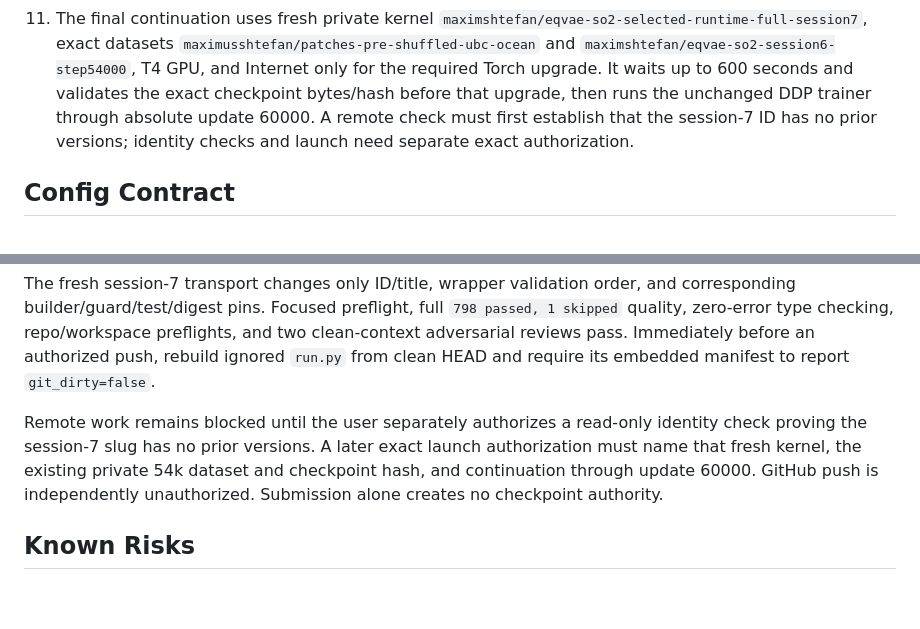
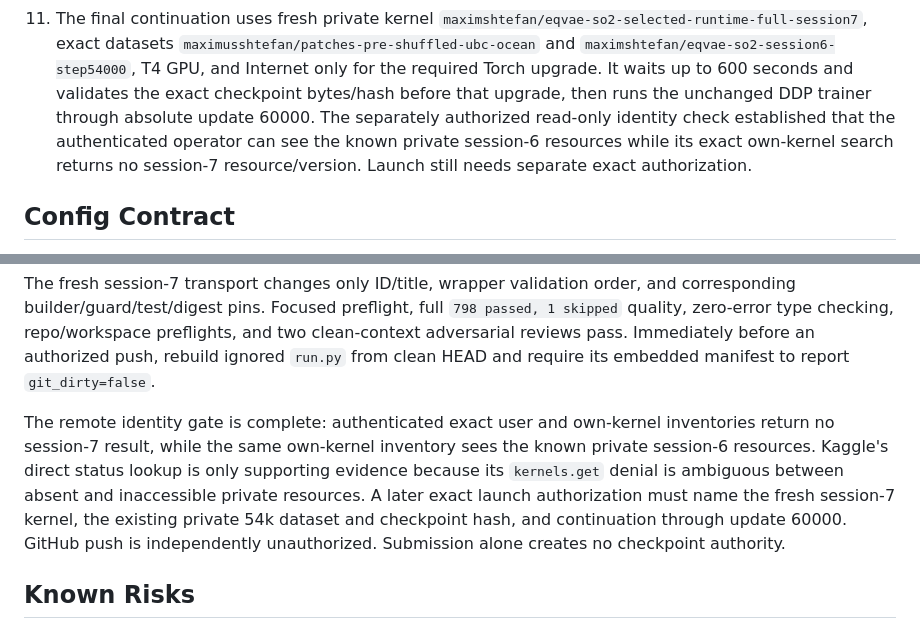
Before and after one commit to HiperMaximus/equivariant-vae, a Markdown page: docs/specs/0016-so2-real-data-prelaunch-and-full-run.md, 2 parts joined by grey strips. GitHub-like rendering; blank space fills up the shorter version.

```diff
--- a/docs/specs/0016-so2-real-data-prelaunch-and-full-run.md
+++ b/docs/specs/0016-so2-real-data-prelaunch-and-full-run.md
@@ -172,9 +172,11 @@ as the first attempt. This is one experiment path, not reusable product code.
    `maximshtefan/eqvae-so2-session6-step54000`, T4 GPU, and Internet only for
    the required Torch upgrade. It waits up to 600 seconds and validates the
    exact checkpoint bytes/hash before that upgrade, then runs the unchanged DDP
-   trainer through absolute update 60000. A remote check must first establish
-   that the session-7 ID has no prior versions; identity checks and launch need
-   separate exact authorization.
+   trainer through absolute update 60000. The separately authorized read-only
+   identity check established that the authenticated operator can see the
+   known private session-6 resources while its exact own-kernel search returns
+   no session-7 resource/version. Launch still needs separate exact
+   authorization.
 
 ## Config Contract
 
@@ -270,11 +272,14 @@ preflights, and two clean-context adversarial reviews pass. Immediately before
 an authorized push, rebuild ignored `run.py` from clean HEAD and require its
 embedded manifest to report `git_dirty=false`.
 
-Remote work remains blocked until the user separately authorizes a read-only
-identity check proving the session-7 slug has no prior versions. A later exact
-launch authorization must name that fresh kernel, the existing private 54k
-dataset and checkpoint hash, and continuation through update 60000. GitHub push
-is independently unauthorized. Submission alone creates no checkpoint authority.
+The remote identity gate is complete: authenticated exact user and own-kernel
+inventories return no session-7 result, while the same own-kernel inventory
+sees the known private session-6 resources. Kaggle's direct status lookup is
+only supporting evidence because its `kernels.get` denial is ambiguous between
+absent and inaccessible private resources. A later exact launch authorization
+must name the fresh session-7 kernel, the existing private 54k dataset and
+checkpoint hash, and continuation through update 60000. GitHub push is
+independently unauthorized. Submission alone creates no checkpoint authority.
 
 ## Known Risks
 
```
Also changed, not shown: other parts of docs/specs/0016-so2-real-data-prelaunch-and-full-run.md (+1 -1 lines), CURRENT.md (+9 -1 lines).
